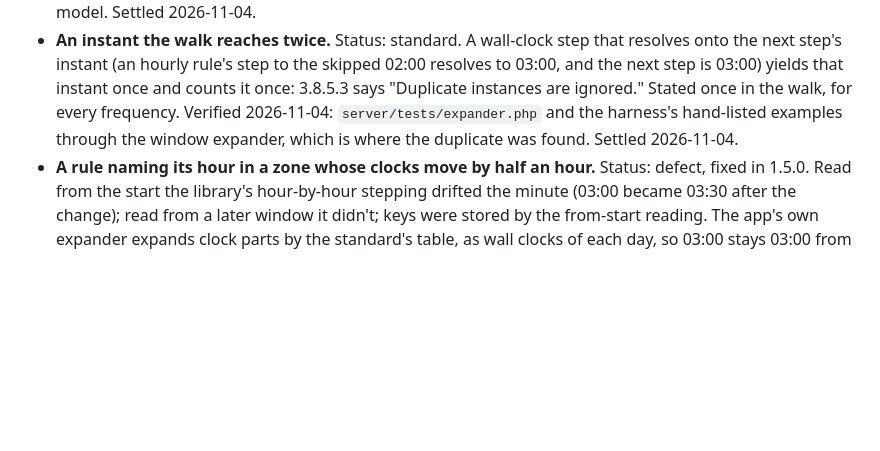
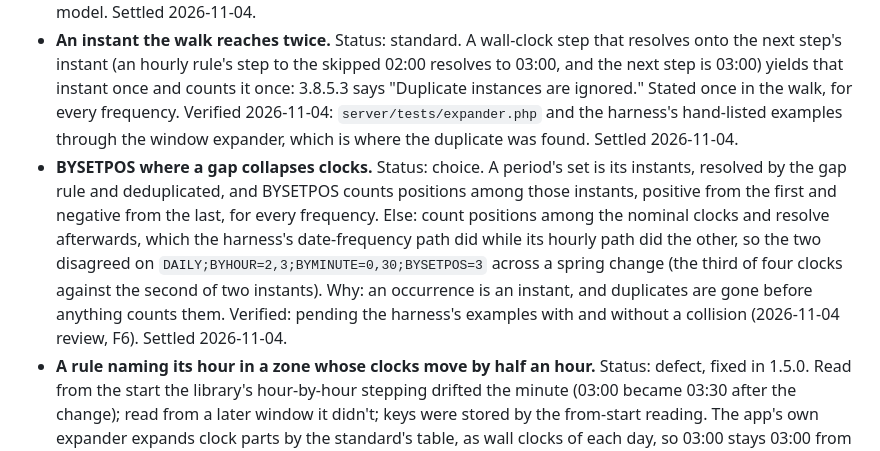
Before and after one commit to Oshyan/better-cal, a Markdown page: docs/design/decisions.md, the part around the change. Drawn GitHub-style; blank space fills up the shorter version.

Commit message:
Decisions: BYSETPOS counts positions among a period's resolved, deduplicated instants

```diff
--- a/docs/design/decisions.md
+++ b/docs/design/decisions.md
@@ -23,6 +23,7 @@ Two principles behind most of the entries. A change previews its consequences an
 - **A start that would fall in the skipped hour.** Status: workaround. The code stores the series one period earlier, on the rule's latest day before it where the clock exists, as a generated skip with COUNT raised by one, and every sentence names the first day shown. Why a workaround: storage holds one instant and the expander takes every day's clock from the start, so a start stored at the shifted clock would move the whole series an hour. The ideal is a start that is the day the person named; that needs storage of the clock apart from the instant. Known limits: the editor's "Ends after" shows one more than the events shown ([#202](https://github.com/Oshyan/better-cal/issues/202)). Verified: the harness's anchored-start cases. Where: series model, same section. Settled 2026-11-02.
 - **HOURLY across a skipped hour.** Status: choice. Chosen: the walk steps by wall clock, so an every-3-hours series reads 00:00, 03:00, 06:00 on the change day and keeps its pattern after; a skipped wall clock resolves by the offset before the gap. Else: elapsed time (00:00, 04:00, 07:00 that day), under which the series' clocks shift by the change until the next change shifts them back. Why: a rule in hours names clock positions a person reads off a day, like a daily rule does. A rule in minutes or seconds is different on purpose: its periods are stepped in elapsed time from the start's own, as the standard's table reads them, so `FREQ=HOURLY;INTERVAL=3` and `FREQ=MINUTELY;INTERVAL=180` are not the same rule here. That distinction is the weakest-argued entry in this record: it rests on how people write the two, not on the standard, and only imports write minute rules. Verified: the harness's evaluator steps the wall clock since c74c57a, with a spring and a fall example in its hand-listed set, and the expander's tests list the spring and fall days of an hourly and a minute rule side by side ("HOURLY:", "MINUTELY:", 2026-11-04); the earlier revision of this record claimed agreement before the evaluator had it. Where: `tools/edit-harness/README.md`, series model. Settled 2026-11-04.
 - **An instant the walk reaches twice.** Status: standard. A wall-clock step that resolves onto the next step's instant (an hourly rule's step to the skipped 02:00 resolves to 03:00, and the next step is 03:00) yields that instant once and counts it once: 3.8.5.3 says "Duplicate instances are ignored." Stated once in the walk, for every frequency. Verified 2026-11-04: `server/tests/expander.php` and the harness's hand-listed examples through the window expander, which is where the duplicate was found. Settled 2026-11-04.
+- **BYSETPOS where a gap collapses clocks.** Status: choice. A period's set is its instants, resolved by the gap rule and deduplicated, and BYSETPOS counts positions among those instants, positive from the first and negative from the last, for every frequency. Else: count positions among the nominal clocks and resolve afterwards, which the harness's date-frequency path did while its hourly path did the other, so the two disagreed on `DAILY;BYHOUR=2,3;BYMINUTE=0,30;BYSETPOS=3` across a spring change (the third of four clocks against the second of two instants). Why: an occurrence is an instant, and duplicates are gone before anything counts them. Verified: pending the harness's examples with and without a collision (2026-11-04 review, F6). Settled 2026-11-04.
 - **A rule naming its hour in a zone whose clocks move by half an hour.** Status: defect, fixed in 1.5.0. Read from the start the library's hour-by-hour stepping drifted the minute (03:00 became 03:30 after the change); read from a later window it didn't; keys were stored by the from-start reading. The app's own expander expands clock parts by the standard's table, as wall clocks of each day, so 03:00 stays 03:00 from any window, and migration 064 moves the keys the drift wrote. Verified 2026-11-04: the expander's test "Clock parts: 03:00 by BYHOUR stays 03:00 after a half-hour change", and the half-hour gap in "Gap:". Where: [#202](https://github.com/Oshyan/better-cal/issues/202). Deferred 2026-11-04; fixed 2026-11-04 for 1.5.0.
 - **COUNT and the days that are not shown.** Status: standard. Two different things: a day the person skipped (an EXDATE) is one of the N, since the rule generates its set, COUNT bounds that set, and exclusions are taken out afterwards (3.8.5.1's construction); a generated instance the rule can't place (30 February) is not an occurrence and is not counted (3.3.10). Under "keep N events" the count is raised for each skip the change itself generates, never for one the person made earlier, because that was a choice about that day, not a request for one more at the end. Verified: the harness's bound checks and the COUNT mutation, and the expander's "COUNT:" tests (the 31st three times, a skip one of the three). Where: series model, Bounds. Settled 2026-11-02; the wording corrected 2026-11-04.
 - **Where a series starts.** Status: choice. Chosen: on a day of its rule; a start the rule doesn't name moves forward to the rule's first day, keeping the time, and the editor says so. The standard's 3.8.5.3 says a start not synchronized with its rule gives an undefined set, so there is no standard reading to follow. Else: keep the typed start as a first occurrence outside the pattern, which some calendars do. Why: one reading everywhere; a stray first day confuses every later edit. Verified: the creation tests in the PHP suite. Where: contract, event creation. Settled in 1.5.0.
```
